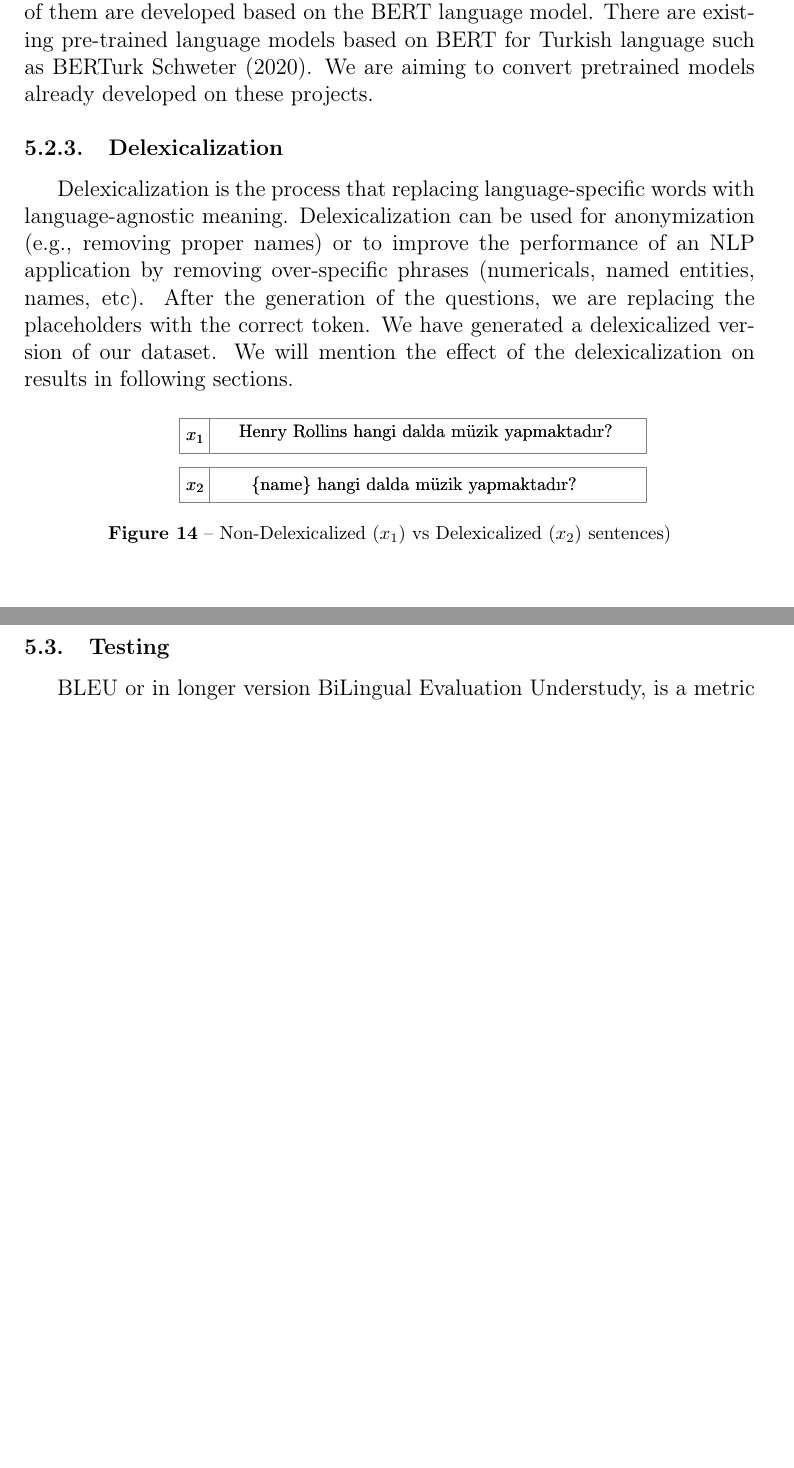
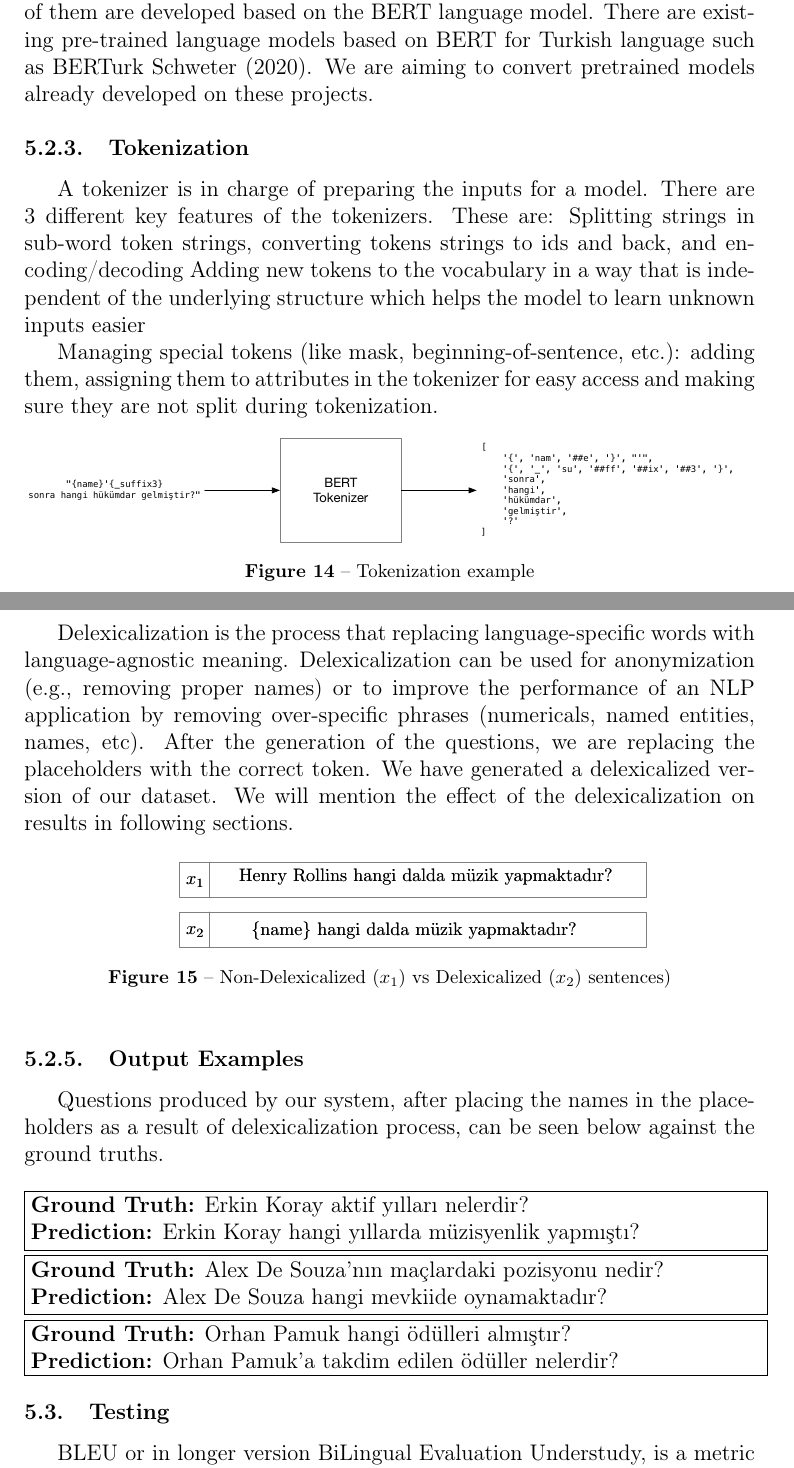
Before and after one commit to alpgokcek/turkish-qg-model, a LaTeX document (COMP492-report/source/report.tex): two parts of pages 35 and 36 of 47 before the commit and two parts of pages 35 and 36 of 48 after it, joined at a grey line, cut so that both start at the same text, the shorter picture padded with empty space. Compiled offline with pdfLaTeX.

Commit message:
add tokenization and delex

```diff
--- a/COMP492-report/source/report.tex
+++ b/COMP492-report/source/report.tex
@@ -428,6 +429,19 @@
 
 	We have started to research several open-source Question Generation projects from GitHub and currently started to work on two of them. Both of them are developed based on the BERT language model. There are existing pre-trained language models based on BERT for Turkish language such as BERTurk \cite{stefan_schweter_2020_3770924}. We are aiming to convert pretrained models already developed on these projects.
 
+	\subsubsection{Tokenization}
+	A tokenizer is in charge of preparing the inputs for a model. There are 3 different key features of the tokenizers. These are:
+	Splitting strings in sub-word token strings, converting tokens strings to ids and back, and encoding/decoding
+	Adding new tokens to the vocabulary in a way that is independent of the underlying structure which helps the model to learn unknown inputs easier
+
+	Managing special tokens (like mask, beginning-of-sentence, etc.): adding them, assigning them to attributes in the tokenizer for easy access and making sure they are not split during tokenization.
+
+	\begin{figure}[h!]
+		\centering
+		\includegraphics[width=\textwidth]{tokenization.pdf}
+		\caption{Tokenization example\label{token}}
+	\end{figure}
+
 	\subsubsection{Delexicalization}
 	Delexicalization is the process that replacing language-specific words with language-agnostic meaning. Delexicalization can be used for anonymization (e.g., removing proper names) or to improve the performance of an NLP application by removing over-specific phrases (numericals, named entities, names, etc). After the generation of the questions, we are replacing the placeholders with the correct token. We have generated a delexicalized version of our dataset. We will mention the effect of the delexicalization on results in following sections.
 
@@ -437,7 +451,23 @@
 		\caption{Non-Delexicalized ($x_1$) vs Delexicalized ($x_2$) sentences)\label{delex}}
 	\end{figure}
 
+	\subsubsection{Output Examples}
+	Questions produced by our system, after placing the names in the placeholders as a result of delexicalization process, can be seen below against the ground truths.
+	\newline
 
+	\noindent
+	\fbox{\parbox{\textwidth}{\textbf{Ground Truth:} Erkin Koray aktif yılları nelerdir?\newline
+			\textbf{Prediction:} Erkin Koray hangi yıllarda müzisyenlik yapmıştı?}}
+	\newline
+
+	\noindent
+	\fbox{\parbox{\textwidth}{\textbf{Ground Truth:} Alex De Souza'nın maçlardaki pozisyonu nedir?\newline
+		\textbf{Prediction:} Alex De Souza hangi mevkiide oynamaktadır?}}
+	\newline
+
+	\noindent
+	\fbox{\parbox{\textwidth}{\textbf{Ground Truth:} Orhan Pamuk hangi ödülleri almıştır?\newline
+			\textbf{Prediction:} Orhan Pamuk'a takdim edilen ödüller nelerdir?}}
 
 	\subsection{Testing}
 	BLEU or in longer version BiLingual Evaluation Understudy, is a metric for automatically evaluating machine-translated text. The BLEU score is a number between zero and one that measures the similarity of the machine-translated text to a set of high-quality reference translations. A value of 0 means that the machine-translated output has no overlap with the reference translation in other words it is a low-quality output while a value of 1 means there is perfect overlap with the reference translations which means a high-quality output. It has been shown that BLEU scores correlate well with human judgment of translation quality. Note that even human translators do not achieve a perfect score of 1.0. It is the N-gram precision and aims to find what percentage of machine n-grams can be found in the reference translation.
```
Also changed, not shown: COMP491-report/source/report.pdf, COMP492-report/figures/tokenization.pdf (added), COMP492-report/source/report.pdf, COMP492-report/source/report.tex (1 more changed lines), 5 other files.
